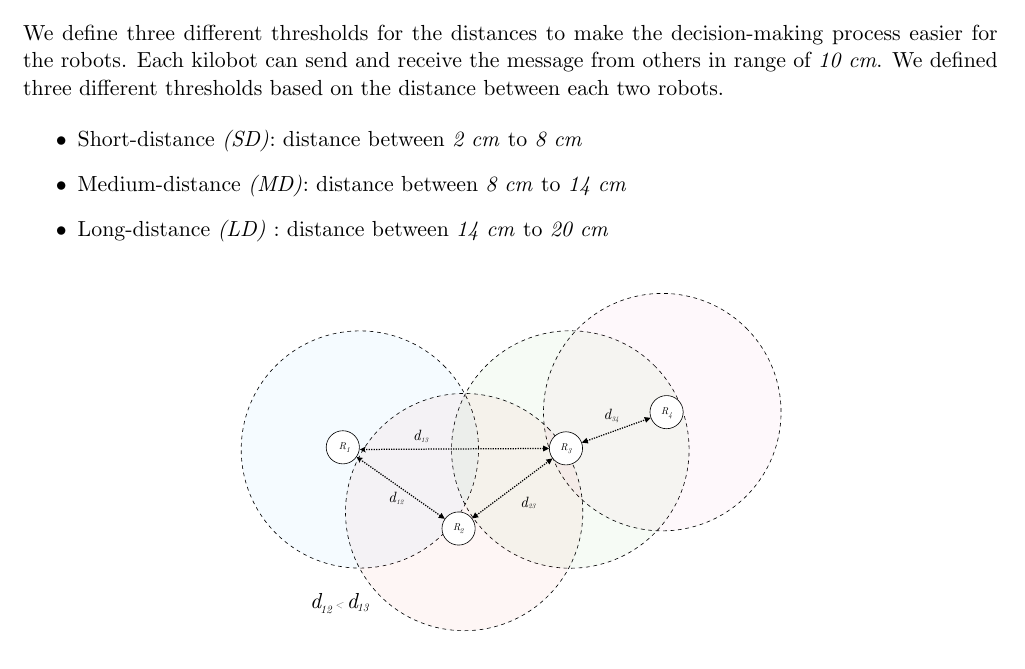
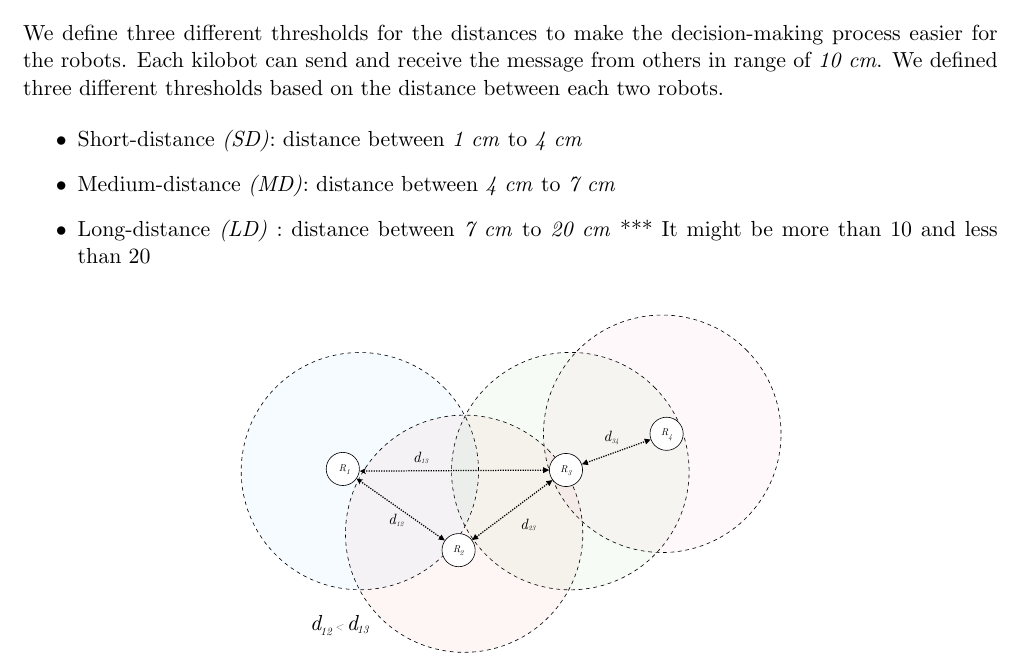
Before and after one commit to par-mo/Kilobot_Dictyostelium_Slug_Movement, a LaTeX paper (main.tex): part of page 3 of 5, cut so that both start at the same text. Compiled offline with pdfLaTeX.

Commit message:
Update: communication range

```diff
--- a/main.tex
+++ b/main.tex
@@ -98,9 +98,10 @@ We design a decentralized decision-making model to allow the robots to decide ti
 We define three different thresholds for the distances to make the decision-making process easier for the robots. Each kilobot can send and receive the message from others in range of \textit{10 cm}. We defined three different thresholds based on the distance between each two robots.
 
 \begin{itemize}
-    \item Short-distance \textit{(SD)}: distance between \textit{2 cm} to \textit{8 cm}
-    \item Medium-distance \textit{(MD)}: distance between \textit{8 cm} to \textit{14 cm}
-    \item Long-distance \textit{(LD)} : distance between \textit{14 cm} to \textit{20 cm}
+    \item Short-distance \textit{(SD)}: distance between \textit{1 cm} to \textit{4 cm}
+    \item Medium-distance \textit{(MD)}: distance between \textit{4 cm} to \textit{7 cm}
+    \item Long-distance \textit{(LD)} : distance between \textit{7 cm} to \textit{20 cm}
+    *** It might be more than 10 and less than 20
 
 \end{itemize}
  \begin{figure}[h]
```
